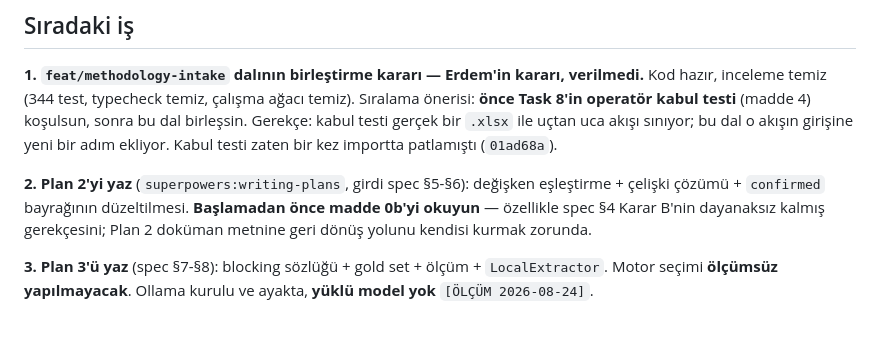
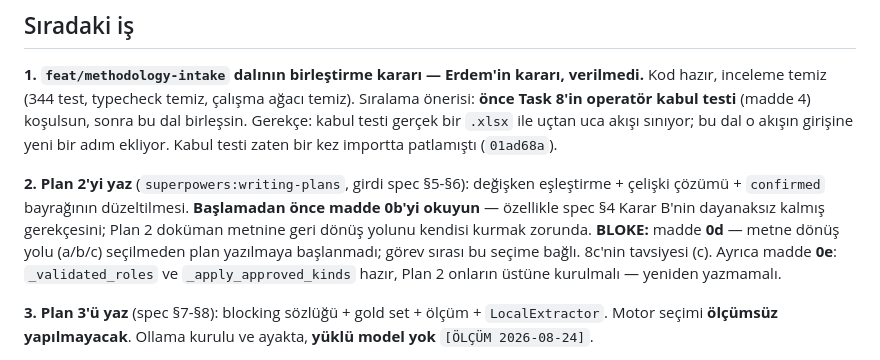
Before and after one commit to grogureis/biostat-studio, a Markdown page: docs/STATE.md, the part around one of its changes. Drawn GitHub-style; blank space fills up the shorter version.

```diff
--- a/docs/STATE.md
+++ b/docs/STATE.md
@@ -215,6 +266,9 @@ girişine yeni bir adım ekliyor. Kabul testi zaten bir kez importta patlamışt
 değişken eşleştirme + çelişki çözümü + `confirmed` bayrağının düzeltilmesi.
 **Başlamadan önce madde 0b'yi okuyun** — özellikle spec §4 Karar B'nin dayanaksız kalmış
 gerekçesini; Plan 2 doküman metnine geri dönüş yolunu kendisi kurmak zorunda.
+**BLOKE:** madde **0d** — metne dönüş yolu (a/b/c) seçilmeden plan yazılmaya başlanmadı;
+görev sırası bu seçime bağlı. 8c'nin tavsiyesi (c). Ayrıca madde **0e**: `_validated_roles`
+ve `_apply_approved_kinds` hazır, Plan 2 onların üstüne kurulmalı — yeniden yazmamalı.
 
 **3. Plan 3'ü yaz** (spec §7-§8): blocking sözlüğü + gold set + ölçüm + `LocalExtractor`.
 Motor seçimi **ölçümsüz yapılmayacak**. Ollama kurulu ve ayakta, **yüklü model yok**
```
Also changed, not shown: other parts of docs/STATE.md (+53 -2 lines).
